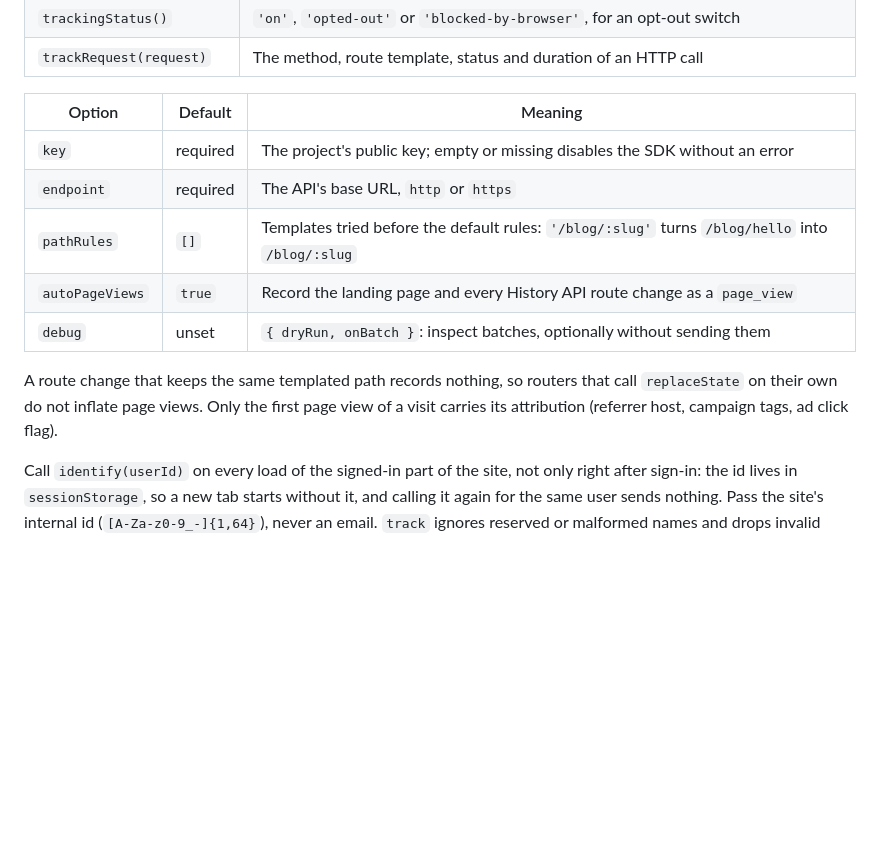
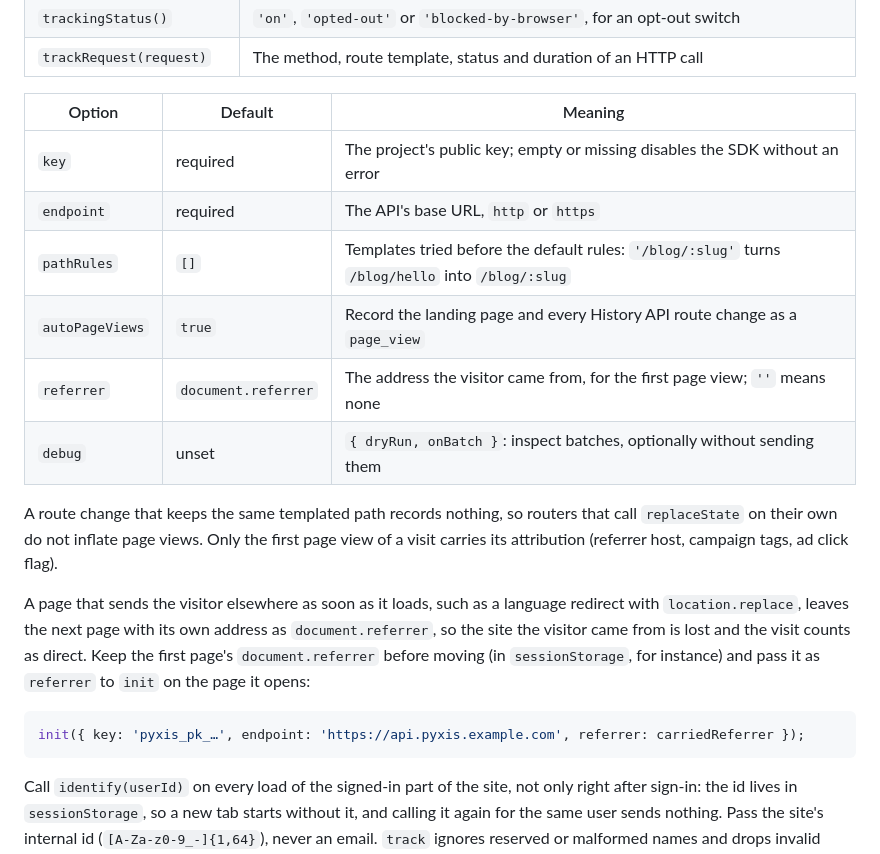
Before and after one commit to samuelcsantana/pyxis-sdk, a Markdown page: README.md, the part around the change. GitHub-like rendering; blank space fills up the shorter version.

Commit message:
docs(readme): document the referrer option
The options table lists referrer, and a paragraph after the attribution rule explains
when a site needs it: a page that redirects on arrival must carry its document.referrer
to the page it opens, or the visit counts as direct.

````diff
--- a/README.md
+++ b/README.md
@@ -79,17 +79,28 @@ reset();
 | `trackingStatus()`        | `'on'`, `'opted-out'` or `'blocked-by-browser'`, for an opt-out switch                    |
 | `trackRequest(request)`   | The method, route template, status and duration of an HTTP call                           |
 
-| Option          | Default  | Meaning                                                                                          |
-| --------------- | -------- | ------------------------------------------------------------------------------------------------ |
-| `key`           | required | The project's public key; empty or missing disables the SDK without an error                     |
-| `endpoint`      | required | The API's base URL, `http` or `https`                                                            |
-| `pathRules`     | `[]`     | Templates tried before the default rules: `'/blog/:slug'` turns `/blog/hello` into `/blog/:slug` |
-| `autoPageViews` | `true`   | Record the landing page and every History API route change as a `page_view`                      |
-| `debug`         | unset    | `{ dryRun, onBatch }`: inspect batches, optionally without sending them                          |
+| Option          | Default             | Meaning                                                                                          |
+| --------------- | ------------------- | ------------------------------------------------------------------------------------------------ |
+| `key`           | required            | The project's public key; empty or missing disables the SDK without an error                     |
+| `endpoint`      | required            | The API's base URL, `http` or `https`                                                            |
+| `pathRules`     | `[]`                | Templates tried before the default rules: `'/blog/:slug'` turns `/blog/hello` into `/blog/:slug` |
+| `autoPageViews` | `true`              | Record the landing page and every History API route change as a `page_view`                      |
+| `referrer`      | `document.referrer` | The address the visitor came from, for the first page view; `''` means none                      |
+| `debug`         | unset               | `{ dryRun, onBatch }`: inspect batches, optionally without sending them                          |
 
 A route change that keeps the same templated path records nothing, so routers that call
 `replaceState` on their own do not inflate page views. Only the first page view of a visit carries
 its attribution (referrer host, campaign tags, ad click flag).
+
+A page that sends the visitor elsewhere as soon as it loads, such as a language redirect with
+`location.replace`, leaves the next page with its own address as `document.referrer`, so the site
+the visitor came from is lost and the visit counts as direct. Keep the first page's
+`document.referrer` before moving (in `sessionStorage`, for instance) and pass it as `referrer` to
+`init` on the page it opens:
+
+```ts
+init({ key: 'pyxis_pk_…', endpoint: 'https://api.pyxis.example.com', referrer: carriedReferrer });
+```
 
 Call `identify(userId)` on every load of the signed-in part of the site, not only right after
 sign-in: the id lives in `sessionStorage`, so a new tab starts without it, and calling it again
````
